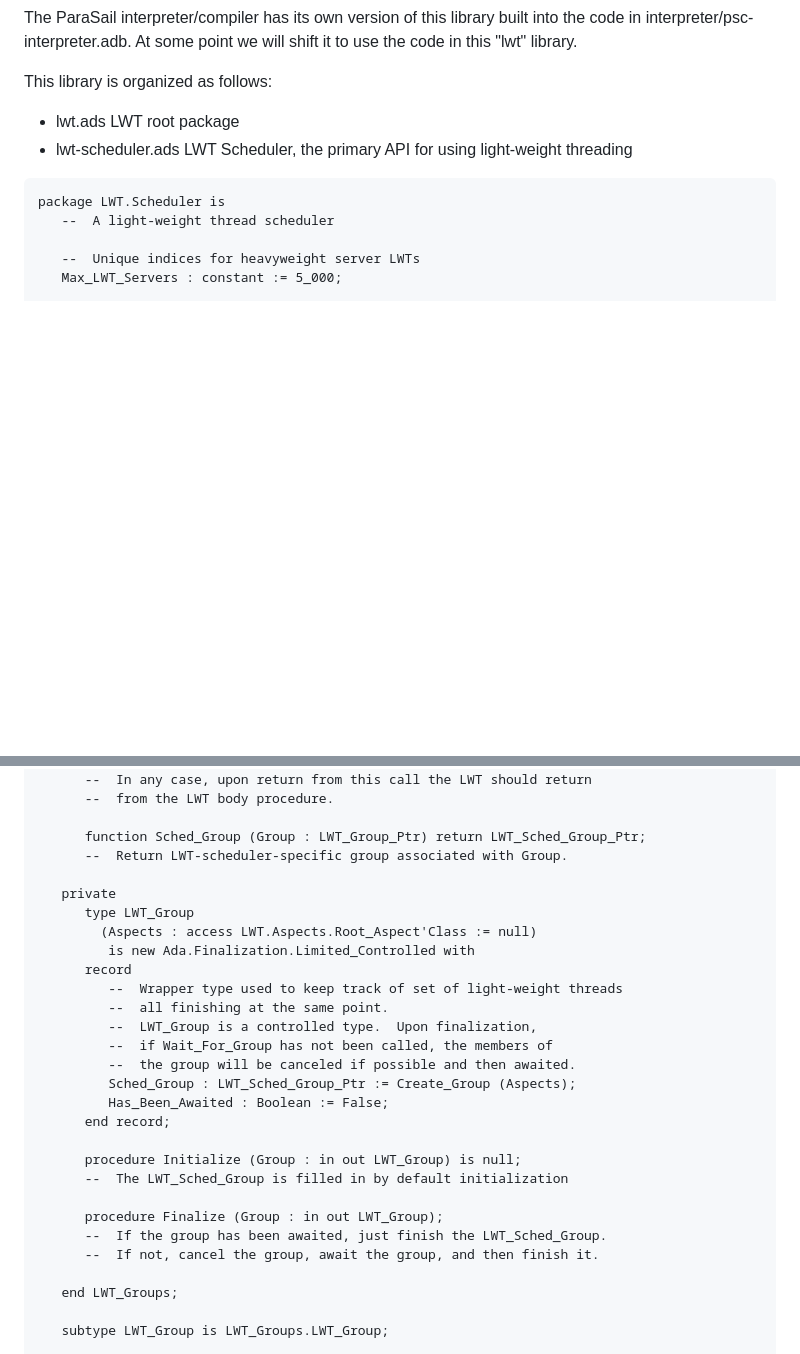
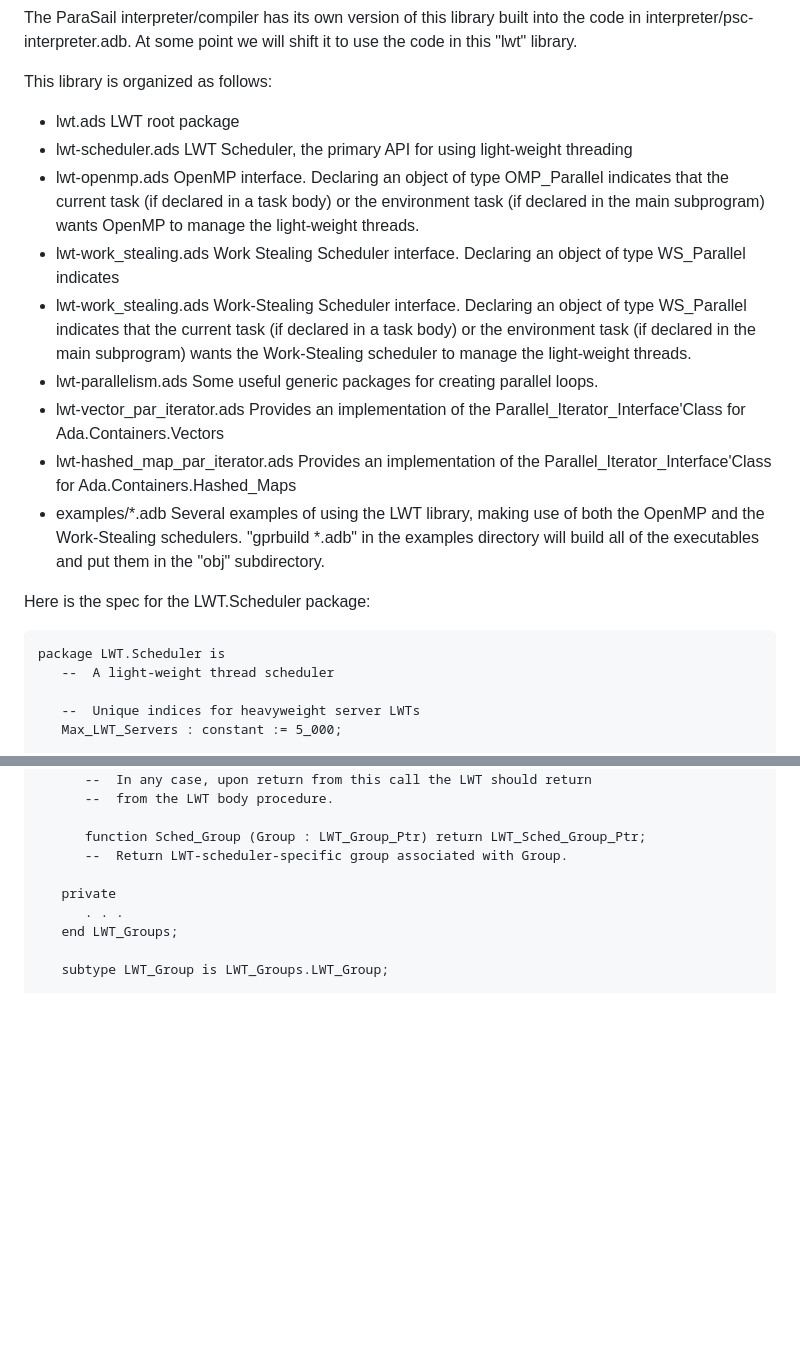
Before and after one commit to parasail-lang/parasail, a Markdown page: lwt/readme.md, 2 parts joined by grey strips. Drawn GitHub-style; blank space fills up the shorter version.

Commit message:
More documentation in the readme.md

````diff
--- a/lwt/readme.md
+++ b/lwt/readme.md
@@ -14,7 +14,17 @@ This library is organized as follows:
 - lwt.ads   LWT root package
 - lwt-scheduler.ads  LWT Scheduler, the primary API for using light-weight
 threading
+- lwt-openmp.ads  OpenMP interface.  Declaring an object of type OMP_Parallel
+indicates that the current task (if declared in a task body) or the environment task (if declared in the main subprogram) wants OpenMP to manage the light-weight threads.
+- lwt-work_stealing.ads   Work Stealing Scheduler interface.  Declaring an object of type WS_Parallel indicates
+- lwt-work_stealing.ads  Work-Stealing Scheduler interface.  Declaring an object of type WS_Parallel
+indicates that the current task (if declared in a task body) or the environment task (if declared in the main subprogram) wants the Work-Stealing scheduler to manage the light-weight threads.
+- lwt-parallelism.ads   Some useful generic packages for creating parallel loops.
+- lwt-vector_par_iterator.ads   Provides an implementation of the Parallel_Iterator_Interface'Class for Ada.Containers.Vectors
+- lwt-hashed_map_par_iterator.ads   Provides an implementation of the Parallel_Iterator_Interface'Class for Ada.Containers.Hashed_Maps
+- examples/*.adb  Several examples of using the LWT library, making use of both the OpenMP and the Work-Stealing schedulers.  "gprbuild *.adb" in the examples directory will build all of the executables and put them in the "obj" subdirectory.
 
+Here is the spec for the LWT.Scheduler package:
 ```ada
 package LWT.Scheduler is
    --  A light-weight thread scheduler
@@ -93,26 +103,7 @@ package LWT.Scheduler is
       --  Return LWT-scheduler-specific group associated with Group.
 
    private
-      type LWT_Group
-        (Aspects : access LWT.Aspects.Root_Aspect'Class := null)
-         is new Ada.Finalization.Limited_Controlled with
-      record
-         --  Wrapper type used to keep track of set of light-weight threads
-         --  all finishing at the same point.
-         --  LWT_Group is a controlled type.  Upon finalization,
-         --  if Wait_For_Group has not been called, the members of
-         --  the group will be canceled if possible and then awaited.
-         Sched_Group : LWT_Sched_Group_Ptr := Create_Group (Aspects);
-         Has_Been_Awaited : Boolean := False;
-      end record;
-
-      procedure Initialize (Group : in out LWT_Group) is null;
-      --  The LWT_Sched_Group is filled in by default initialization
-
-      procedure Finalize (Group : in out LWT_Group);
-      --  If the group has been awaited, just finish the LWT_Sched_Group.
-      --  If not, cancel the group, await the group, and then finish it.
-
+      . . .
    end LWT_Groups;
 
    subtype LWT_Group is LWT_Groups.LWT_Group;
````
